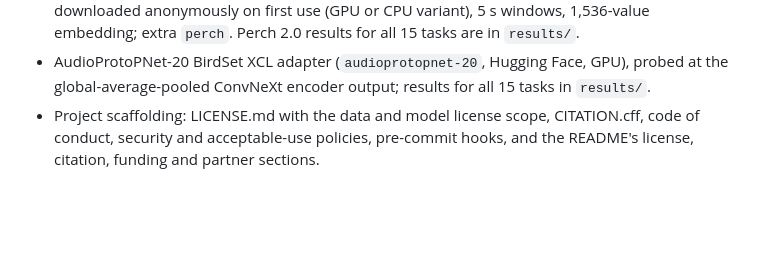
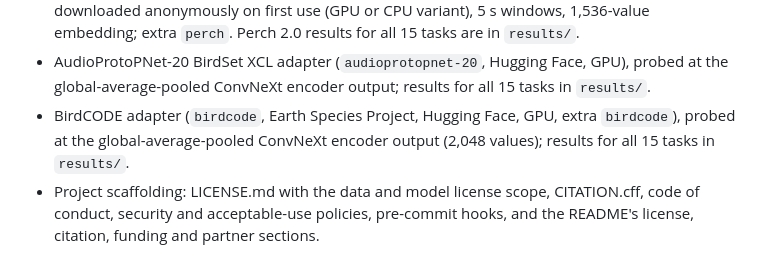
Before and after one commit to birdnet-team/probeBench, a Markdown page: CHANGELOG.md, the part around the change. Drawn GitHub-style; blank space fills up the shorter version.

```diff
--- a/CHANGELOG.md
+++ b/CHANGELOG.md
@@ -25,6 +25,7 @@ and this project adheres to [Semantic Versioning](https://semver.org/spec/v2.0.0
   downloaded anonymously on first use (GPU or CPU variant), 5 s windows, 1,536-value
   embedding; extra `perch`. Perch 2.0 results for all 15 tasks are in `results/`.
 - AudioProtoPNet-20 BirdSet XCL adapter (`audioprotopnet-20`, Hugging Face, GPU), probed at the global-average-pooled ConvNeXt encoder output; results for all 15 tasks in `results/`.
+- BirdCODE adapter (`birdcode`, Earth Species Project, Hugging Face, GPU, extra `birdcode`), probed at the global-average-pooled ConvNeXt encoder output (2,048 values); results for all 15 tasks in `results/`.
 - Project scaffolding: LICENSE.md with the data and model license scope,
   CITATION.cff, code of conduct, security and acceptable-use policies,
   pre-commit hooks, and the README's license, citation, funding and partner sections.
```
Also changed, not shown: README.md (+36 -29 lines), results/probe_bench_pr.png, 3 other files.
